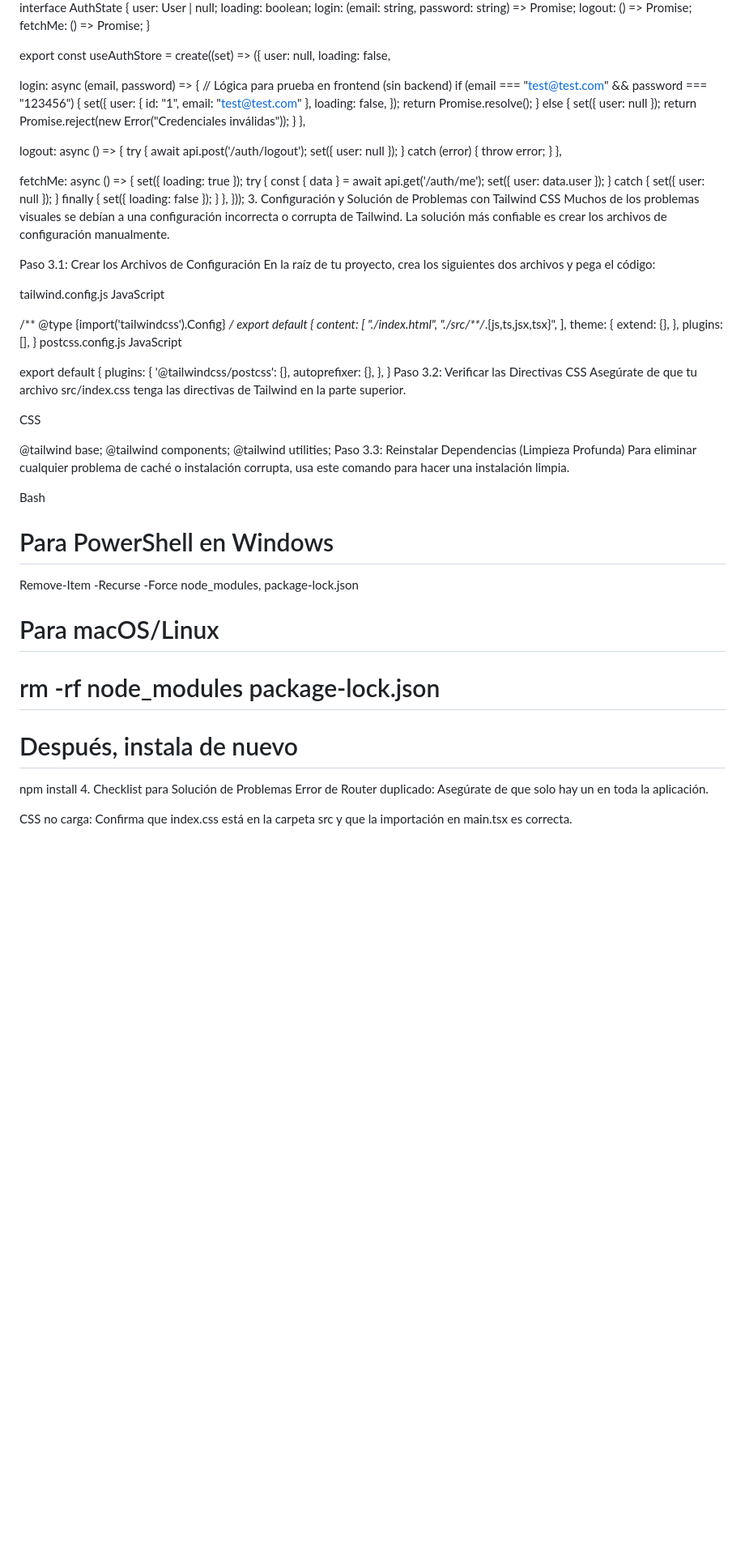
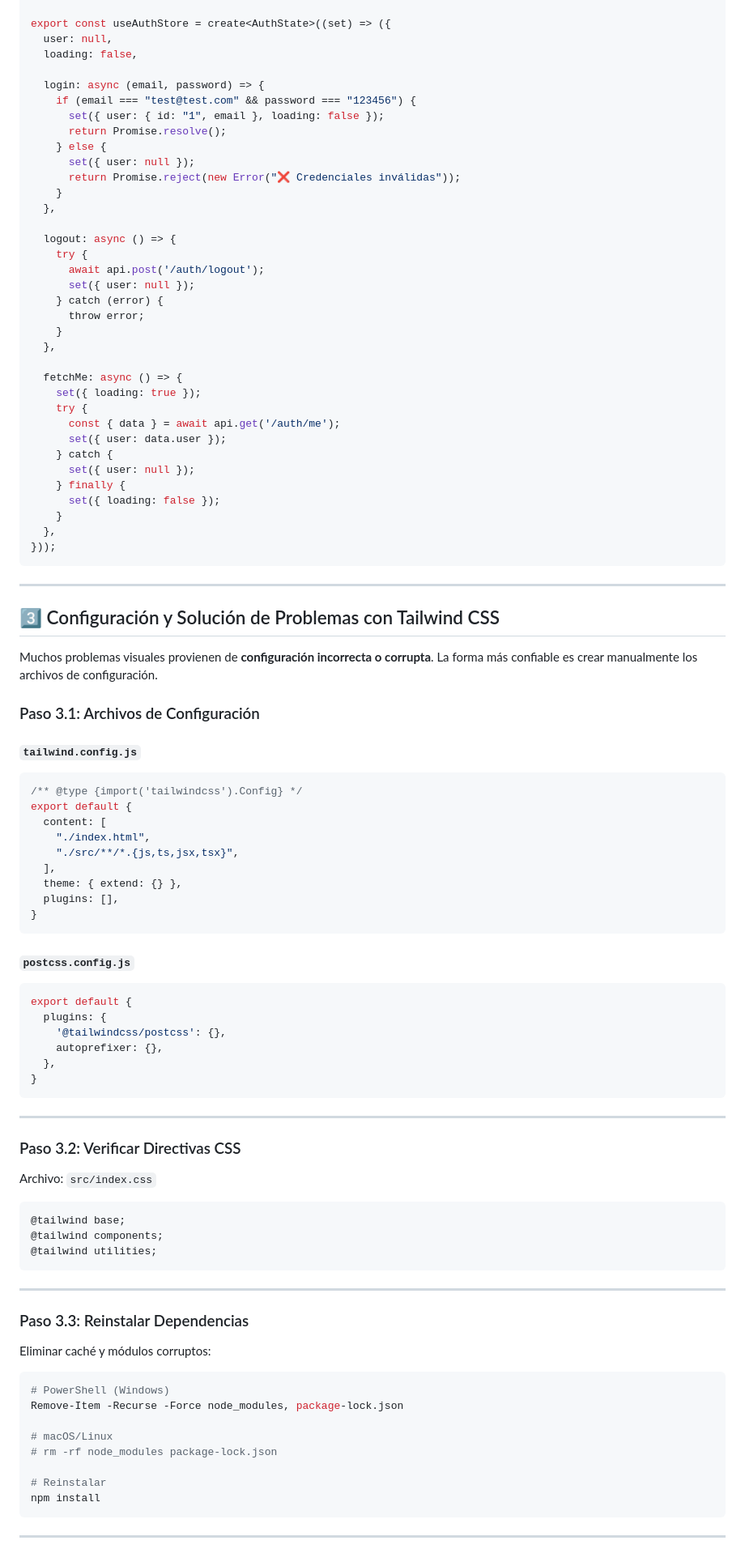
Before and after one commit to JavierHermosilla/inventPro-backend, a Markdown page: fase_2/FrontEnd/README.md, the part around one of its changes. Shown at 81% size. GitHub-like rendering; blank space fills up the shorter version.

Commit message:
docs: Update README.md for improved clarity and structure

````diff
--- a/fase_2/FrontEnd/README.md
+++ b/fase_2/FrontEnd/README.md
@@ -97,16 +101,12 @@ export const useAuthStore = create<AuthState>((set) => ({
   loading: false,
 
   login: async (email, password) => {
-    // Lógica para prueba en frontend (sin backend)
     if (email === "test@test.com" && password === "123456") {
-      set({
-        user: { id: "1", email: "test@test.com" },
-        loading: false,
-      });
+      set({ user: { id: "1", email }, loading: false });
       return Promise.resolve();
     } else {
       set({ user: null });
-      return Promise.reject(new Error("Credenciales inválidas"));
+      return Promise.reject(new Error("❌ Credenciales inválidas"));
     }
   },
 
@@ -131,58 +131,69 @@ export const useAuthStore = create<AuthState>((set) => ({
     }
   },
 }));
-3. Configuración y Solución de Problemas con Tailwind CSS
-Muchos de los problemas visuales se debían a una configuración incorrecta o corrupta de Tailwind. La solución más confiable es crear los archivos de configuración manualmente.
+```
 
-Paso 3.1: Crear los Archivos de Configuración
-En la raíz de tu proyecto, crea los siguientes dos archivos y pega el código:
+---
 
-tailwind.config.js
-JavaScript
+## 3️⃣ Configuración y Solución de Problemas con Tailwind CSS
 
+Muchos problemas visuales provienen de **configuración incorrecta o corrupta**. La forma más confiable es crear manualmente los archivos de configuración.
+
+### Paso 3.1: Archivos de Configuración
+
+#### `tailwind.config.js`
+
+```javascript
 /** @type {import('tailwindcss').Config} */
 export default {
   content: [
     "./index.html",
     "./src/**/*.{js,ts,jsx,tsx}",
   ],
-  theme: {
-    extend: {},
-  },
+  theme: { extend: {} },
   plugins: [],
 }
-postcss.config.js
-JavaScript
+```
 
+#### `postcss.config.js`
+
+```javascript
 export default {
   plugins: {
     '@tailwindcss/postcss': {},
     autoprefixer: {},
   },
 }
-Paso 3.2: Verificar las Directivas CSS
-Asegúrate de que tu archivo src/index.css tenga las directivas de Tailwind en la parte superior.
+```
 
-CSS
+---
 
+### Paso 3.2: Verificar Directivas CSS
+
+Archivo: `src/index.css`
+
+```css
 @tailwind base;
 @tailwind components;
 @tailwind utilities;
-Paso 3.3: Reinstalar Dependencias (Limpieza Profunda)
-Para eliminar cualquier problema de caché o instalación corrupta, usa este comando para hacer una instalación limpia.
+```
 
-Bash
+---
 
-# Para PowerShell en Windows
+### Paso 3.3: Reinstalar Dependencias
+
+Eliminar caché y módulos corruptos:
+
+```bash
+# PowerShell (Windows)
 Remove-Item -Recurse -Force node_modules, package-lock.json
 
-# Para macOS/Linux
+# macOS/Linux
 # rm -rf node_modules package-lock.json
 
-# Después, instala de nuevo
+# Reinstalar
 npm install
-4. Checklist para Solución de Problemas
-Error de Router duplicado: Asegúrate de que solo hay un <BrowserRouter> en toda la aplicación.
+```
 
-CSS no carga: Confirma que index.css está en la carpeta src y que la importación en main.tsx es correcta.
+---
 
````
Also changed, not shown: other parts of fase_2/FrontEnd/README.md (+39 -26 lines).
